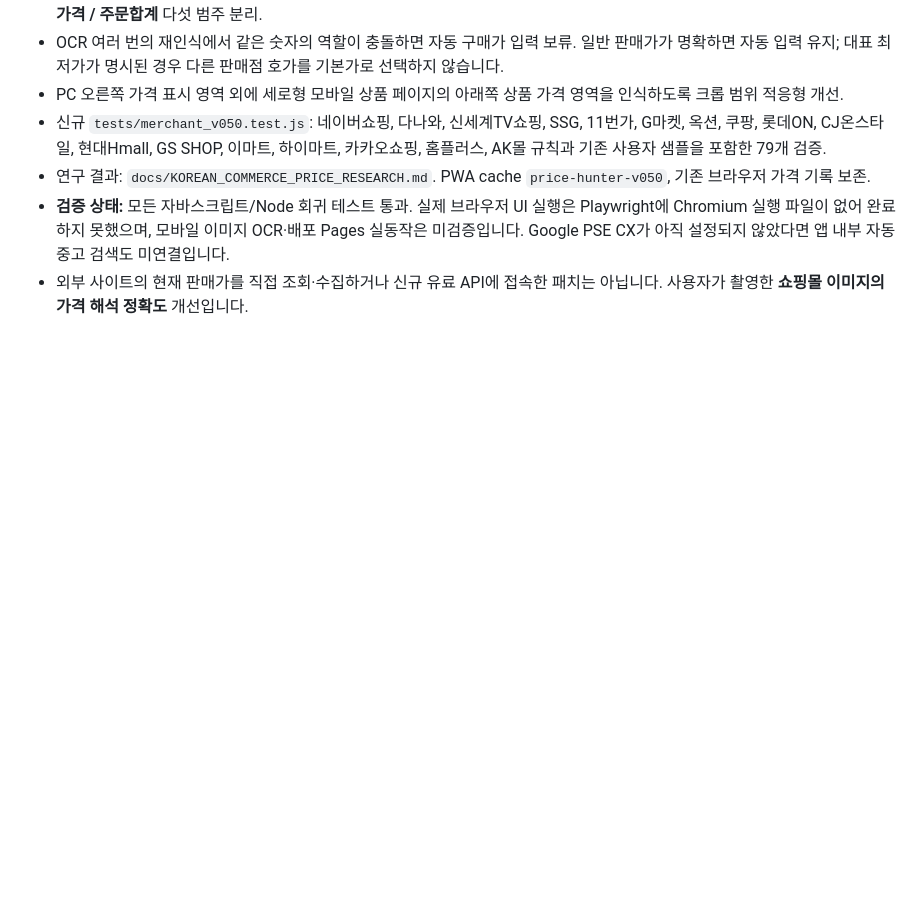
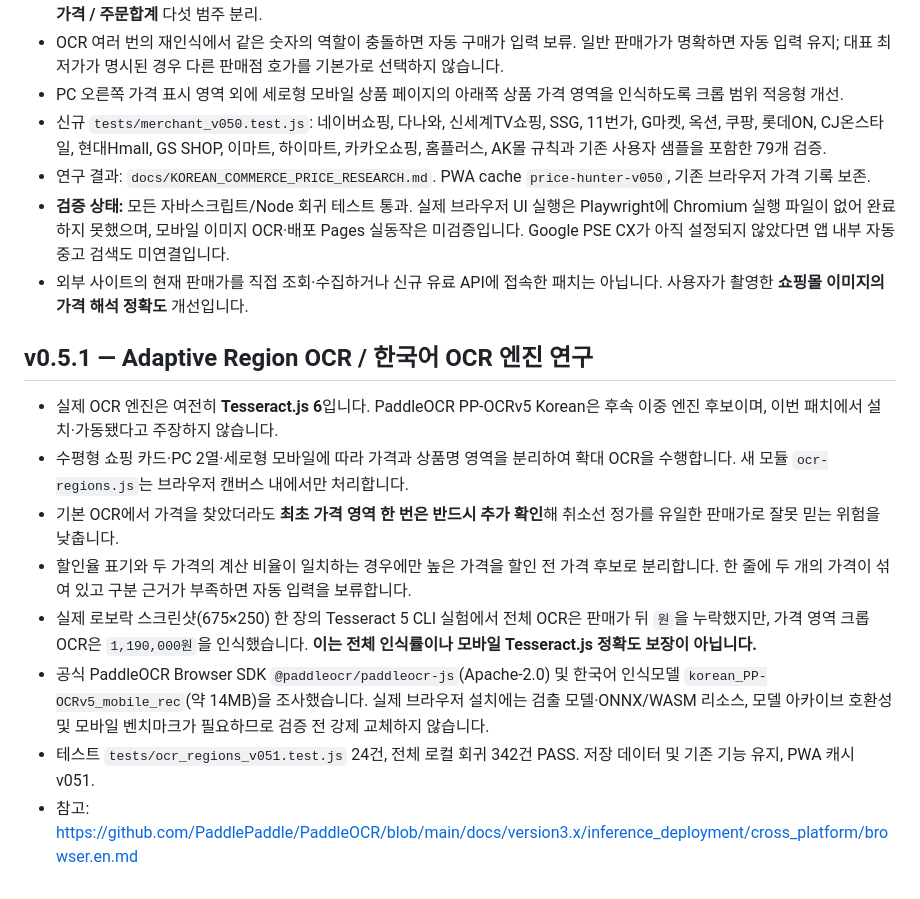
Before and after one commit to kdc916/Price-Hunter, a Markdown page: HANDOFF_CUMULATIVE.md, the part around the change. Rendered like a GitHub page; blank space fills up the shorter version.

Commit message:
docs: v0.5.1 adaptive OCR and Korean PaddleOCR evaluation

```diff
--- a/HANDOFF_CUMULATIVE.md
+++ b/HANDOFF_CUMULATIVE.md
@@ -125,3 +125,13 @@ https://github.com/kdc916/Price-Hunter (`main`, GitHub Pages root 배포 예정)
 - 연구 결과: `docs/KOREAN_COMMERCE_PRICE_RESEARCH.md`. PWA cache `price-hunter-v050`, 기존 브라우저 가격 기록 보존.
 - **검증 상태:** 모든 자바스크립트/Node 회귀 테스트 통과. 실제 브라우저 UI 실행은 Playwright에 Chromium 실행 파일이 없어 완료하지 못했으며, 모바일 이미지 OCR·배포 Pages 실동작은 미검증입니다. Google PSE CX가 아직 설정되지 않았다면 앱 내부 자동 중고 검색도 미연결입니다.
 - 외부 사이트의 현재 판매가를 직접 조회·수집하거나 신규 유료 API에 접속한 패치는 아닙니다. 사용자가 촬영한 **쇼핑몰 이미지의 가격 해석 정확도** 개선입니다.
+
+## v0.5.1 — Adaptive Region OCR / 한국어 OCR 엔진 연구
+- 실제 OCR 엔진은 여전히 **Tesseract.js 6**입니다. PaddleOCR PP-OCRv5 Korean은 후속 이중 엔진 후보이며, 이번 패치에서 설치·가동됐다고 주장하지 않습니다.
+- 수평형 쇼핑 카드·PC 2열·세로형 모바일에 따라 가격과 상품명 영역을 분리하여 확대 OCR을 수행합니다. 새 모듈 `ocr-regions.js`는 브라우저 캔버스 내에서만 처리합니다.
+- 기본 OCR에서 가격을 찾았더라도 **최초 가격 영역 한 번은 반드시 추가 확인**해 취소선 정가를 유일한 판매가로 잘못 믿는 위험을 낮춥니다.
+- 할인율 표기와 두 가격의 계산 비율이 일치하는 경우에만 높은 가격을 할인 전 가격 후보로 분리합니다. 한 줄에 두 개의 가격이 섞여 있고 구분 근거가 부족하면 자동 입력을 보류합니다.
+- 실제 로보락 스크린샷(675×250) 한 장의 Tesseract 5 CLI 실험에서 전체 OCR은 판매가 뒤 `원`을 누락했지만, 가격 영역 크롭 OCR은 `1,190,000원`을 인식했습니다. **이는 전체 인식률이나 모바일 Tesseract.js 정확도 보장이 아닙니다.**
+- 공식 PaddleOCR Browser SDK `@paddleocr/paddleocr-js`(Apache-2.0) 및 한국어 인식모델 `korean_PP-OCRv5_mobile_rec`(약 14MB)을 조사했습니다. 실제 브라우저 설치에는 검출 모델·ONNX/WASM 리소스, 모델 아카이브 호환성 및 모바일 벤치마크가 필요하므로 검증 전 강제 교체하지 않습니다.
+- 테스트 `tests/ocr_regions_v051.test.js` 24건, 전체 로컬 회귀 342건 PASS. 저장 데이터 및 기존 기능 유지, PWA 캐시 v051.
+- 참고: https://github.com/PaddlePaddle/PaddleOCR/blob/main/docs/version3.x/inference_deployment/cross_platform/browser.en.md
```
